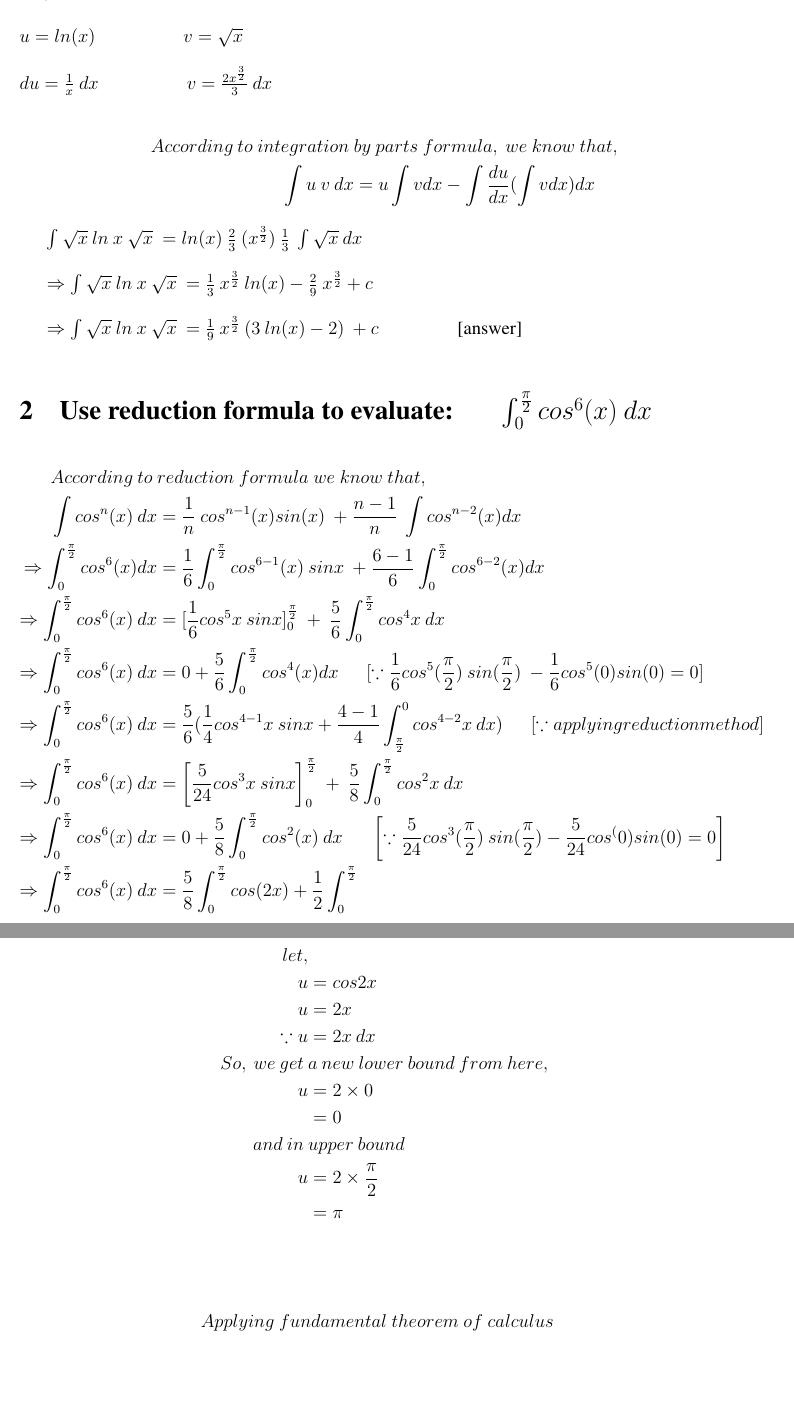
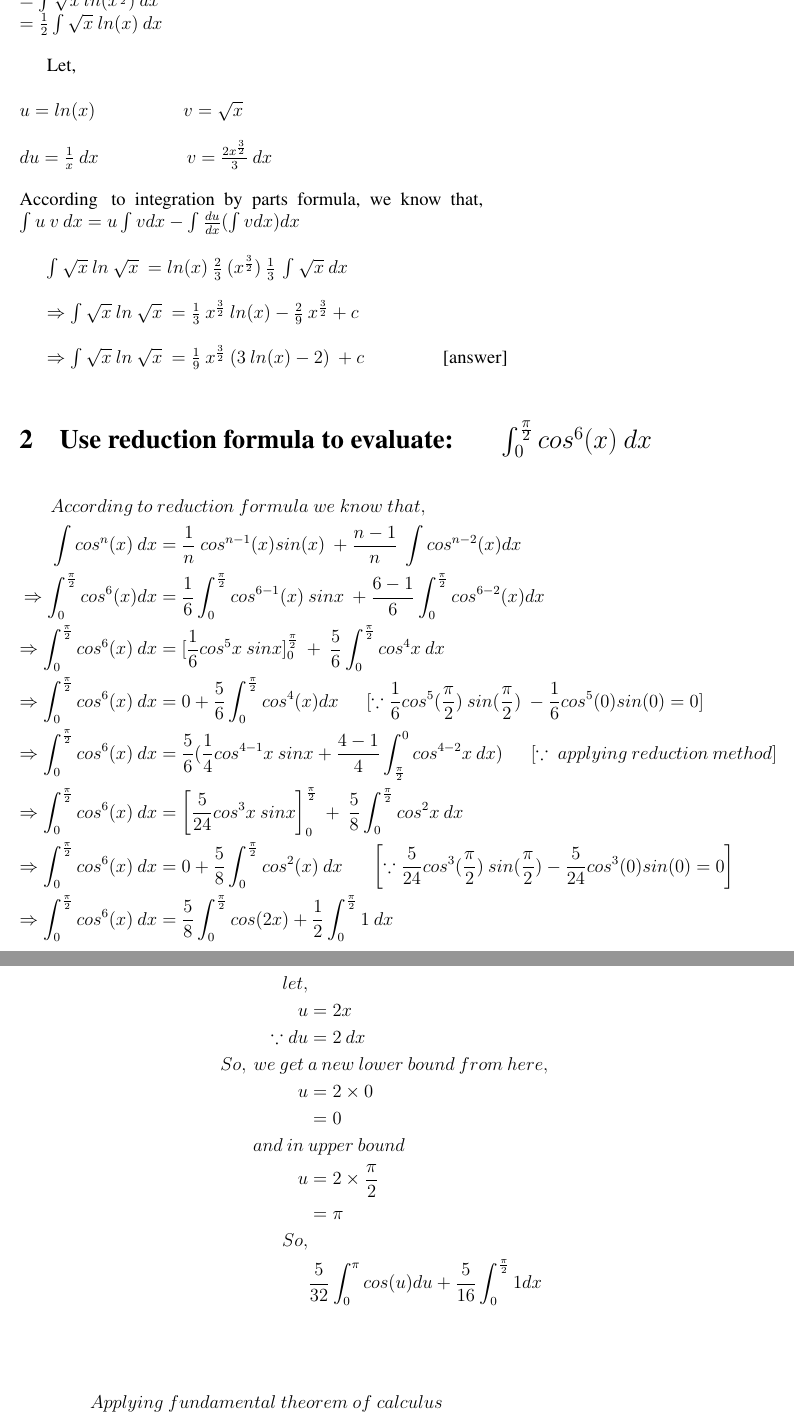
Before and after one commit to ZuhairHossain/LaTeX, a LaTeX problem sheet (MAT120 Assignments/Assignment-02/main.tex): two parts of pages 2 and 3 of 8, joined at a grey line, cut at the place of the change, the shorter picture padded with empty space. Compiled offline with pdfLaTeX.

Commit message:
fault updated

```diff
--- a/MAT120 Assignments/Assignment-02/main.tex
+++ b/MAT120 Assignments/Assignment-02/main.tex
@@ -83,28 +83,33 @@ $\Rightarrow \int u \:v\:dx = \frac{x^{2}}{2} \int tan^{-1}x - \frac{1}{2} \int
 %line 5
 $\Rightarrow \int u \:v\:dx = \frac{x^{2}}{2} \int tan^{-1}(x) - \frac{x}{2} + \frac{1}{2} \: tan^{-1}\:(x) + c$  \ \ \ \ \ \ \ \ \  $\left [ \because \frac{1}{x^2+1}] = tan^{-1} \:(x) \right ]$\\\\
 %line 6
-$\therefore \: \: \int u \:v\:dx = \frac{1}{2} ((x^2+1)tan^{-1)}(x) - x +c \ \ \ \  \left[_{answer}\right]$ \\\\
+$\therefore \: \: \int u \:v\:dx = \frac{1}{2} (x^2+1)tan^{-1}(x) - x +c \ \ \ \  \left[_{answer}\right]$ \\\\
 
 \pagebreak
 
 \subsection{$\int \sqrt{x} \: ln \: \sqrt{x}\:dx$}
+
+\begin{flushleft}
+    $=\int \sqrt{x} \: ln(x^{\frac{1}{2}})\: dx$\\
+    $=\frac{1}{2}\int \sqrt{x} \: ln(x)\: dx$\\
+\end{flushleft}
 
 
 Let, \\\\
 $u=ln(x)$ \ \ \ \ \ \ \ \ \ \ \ \ \ \ \ \ \ \ $v= \sqrt{x}$ \\\\
 $du = \frac{1}{x} \: dx$ \ \ \ \ \ \ \ \ \ \ \ \ \ \ \ \ \ \ $v=\frac{2x^{\frac{3}{2}}}{3} \:dx$
 
-\begin{align*}
-    According \: to \ integration \ &by \ parts \ formula, \ we \ know \ that,\\
-    \int u\:v\: dx &= u\int vdx - \int \frac{du}{dx}(\int vdx) dx
-\end{align*}
+\begin{flushleft}
+    According \: to \ integration \ by \ parts \ formula, \ we \ know \ that,\\
+    $\int u\:v\: dx &= u\int vdx - \int \frac{du}{dx}(\int vdx) dx$
+\end{flushleft}
 
 
- $\int \sqrt{x} \: ln\:x \: \sqrt{x} \: = ln(x)\: \frac{2}{3}\:(x^{\frac{3}{2}}) \: \frac{1}{3} \: \int \sqrt{x} \: dx $ \\
+ $\int \sqrt{x} \: ln \: \sqrt{x} \: = ln(x)\: \frac{2}{3}\:(x^{\frac{3}{2}}) \: \frac{1}{3} \: \int \sqrt{x} \: dx $ \\
 
-$\Rightarrow \int \sqrt{x} \: ln\:x \: \sqrt{x} \: = \frac{1}{3} \: x^{\frac{3}{2}} \: ln(x) - \frac{2}{9} \:x^{\frac{3}{2}} + c$ \\
+$\Rightarrow \int \sqrt{x} \: ln \: \sqrt{x} \: = \frac{1}{3} \: x^{\frac{3}{2}} \: ln(x) - \frac{2}{9} \:x^{\frac{3}{2}} + c$ \\
 
-$\Rightarrow \int \sqrt{x} \: ln\:x \: \sqrt{x} \: = \frac{1}{9} \: x^{\frac{3}{2}} \: (3\:ln(x) - 2) \: + c$ \ \ \ \ \ \ \ \ \ \ \ \ \ \ \ \ [answer]\\
+$\Rightarrow \int \sqrt{x} \: ln \: \sqrt{x} \: = \frac{1}{9} \: x^{\frac{3}{2}} \: (3\:ln(x) - 2) \: + c$ \ \ \ \ \ \ \ \ \ \ \ \ \ \ \ \ [answer]\\
 
 
 
@@ -117,30 +122,31 @@ $\int_{0}^{\frac{\pi}{2}} cos^6 (x) \:dx$}
     \Rightarrow \int_{0}^{\frac{\pi}{2}} cos^{6} (x)dx &= \frac{1}{6} \int_{0}^{\frac{\pi}{2}} cos ^{6-1}(x)\:sinx \:+  \frac{6-1}{6} \int_{0}^{\frac{\pi}{2}} cos^{6-2}(x)dx \\
     \Rightarrow \int_{0}^{\frac{\pi}{2}} cos^{6} (x) \: dx &= [\frac{1}{6} cos^{5}x\:sinx]_{0}^{\frac{\pi}{2}} \:+\: \frac{5}{6} \int_{0}^{\frac{\pi}{2}} cos^{4}x\:dx \\
     \Rightarrow \int_{0}^{\frac{\pi}{2}} cos^{6}(x) \: dx &= 0 + \frac{5}{6} \int_{0}^{\frac{\pi}{2}} cos^{4}(x) dx \ \ \ \ \ \ [\because \frac{1}{6} cos^{5}(\frac{\pi}{2}) \: sin(\frac{\pi}{2}) \: - \frac{1}{6} cos^{5}(0) sin(0)=0]\\
-    \Rightarrow \int_{0}^{\frac{\pi}{2}} cos^{6} (x)\: dx &= \frac{5}{6} (\frac{1}{4} cos^{4-1}x \: sinx +\frac{4-1}{4}\int_{\frac{\pi}{2}}^{0} cos^{4-2}x \:dx)  \ \ \ \ \ \ [\because applying reduction method]\\
+    \Rightarrow \int_{0}^{\frac{\pi}{2}} cos^{6} (x)\: dx &= \frac{5}{6} (\frac{1}{4} cos^{4-1}x \: sinx +\frac{4-1}{4}\int_{\frac{\pi}{2}}^{0} cos^{4-2}x \:dx)  \ \ \ \ \ \ [\because \ applying \: reduction \: method]\\
     \Rightarrow \int_{0}^{\frac{\pi}{2}} cos^{6}(x) \: dx &= \left [ \frac{5}{24} cos^{3}x\:sinx \right ]_{0}^{\frac{\pi}{2}} \: + \: \frac{5}{8} \int_{0}^{\frac{\pi}{2}} cos^{2}x \: dx\\
-    \Rightarrow \int_{0}^{\frac{\pi}{2}} cos^{6} (x)\: dx &= 0 + \frac{5}{8} \int_{0}^{\frac{\pi}{2}}cos^{2}(x)\:dx \ \ \ \ \ \ \left[\because \frac{5}{24} cos^3(\frac{\pi}{2})\:sin(\frac{\pi}{2}) - \frac{5}{24} cos^(0)sin(0) = 0 \right]\\
-    \Rightarrow \int_{0}^{\frac{\pi}{2}} cos^{6} (x)\: dx &= \frac{5}{8} \int_{0}^{\frac{\pi}{2}}cos(2x) + \frac{1}{2} \int_{0}^{\frac{\pi}{2}}\\
+    \Rightarrow \int_{0}^{\frac{\pi}{2}} cos^{6} (x)\: dx &= 0 + \frac{5}{8} \int_{0}^{\frac{\pi}{2}}cos^{2}(x)\:dx \ \ \ \ \ \ \left[\because \frac{5}{24} cos^3(\frac{\pi}{2})\:sin(\frac{\pi}{2}) - \frac{5}{24} cos^3(0)sin(0) = 0 \right]\\
+    \Rightarrow \int_{0}^{\frac{\pi}{2}} cos^{6} (x)\: dx &= \frac{5}{8} \int_{0}^{\frac{\pi}{2}}cos(2x) + \frac{1}{2} \int_{0}^{\frac{\pi}{2}}1\:dx\\
 \end{align*}
 
 \pagebreak
 
 \begin{align*}
     let,\\
-    u &= cos 2x \\
     u &= 2x \\
-    \because u &= 2x \: dx \\
+    \because du &= 2 \: dx \\
     So,\: we \: get \: &a \: new \: lower \: bound \: from \: here, \\
     u &=2 \times 0 \\
       &= 0\\
       and \: in \: &upper \: bound \\
       u &= 2 \times \frac{\pi}{2} \\
         &= \pi \\
+        So,\\
+        &\frac{5}{32} \int_{0}^{\pi} cos(u) du+ \frac{5}{16} \int_{0}^{\frac{\pi}{2}}1dx\\
 \end{align*}
 
 \begin{align*}
     Applying \ fundamental \ &theorem \ of \ calculus\\
-    \left[\frac{5sin(u)}{32} \right]_{0}^{\pi} &= \frac{5sin(\pi)}{32} \: - \frac{5sin(0)}{32}\\
+    \left[\frac{5sin(u)}{32} \right]_{0}^{\pi} &= \frac{5sin(\pi)}{32} \: - \frac{5sin(0)}{32}\ \ \ \ \  \ \left[\therefore \int cos(u)\: = \: sin(u)\right]\\
     \left[\frac{5sin(u)}{32} \right]_{0}^{\pi} &=0\\
 \end{align*}
 
```
Also changed, not shown: MAT120 Assignments/Assignment-02/G_07_19101573.pdf, MAT120 Assignments/Assignment-02/main.tex (55 more changed lines).
